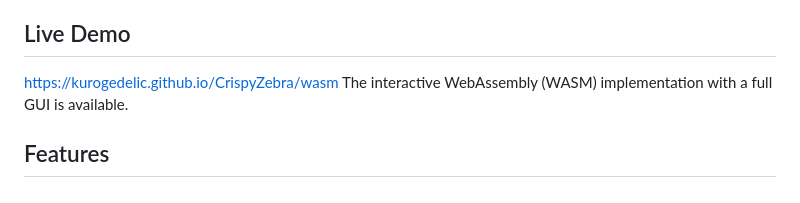
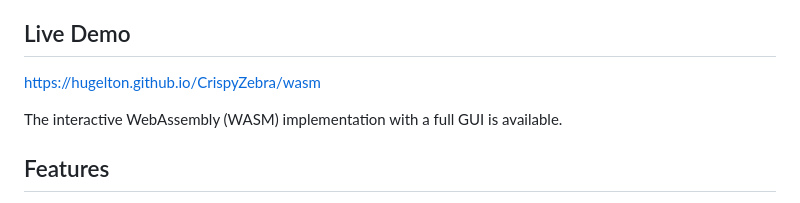
Before and after one commit to hugelton/CrispyZebra, a Markdown page: README.md, the part around the change. Drawn GitHub-style.

Commit message:
Update live demo link

```diff
--- a/README.md
+++ b/README.md
@@ -4,7 +4,8 @@
 **CrispyZebra** is a lightweight, high-performance C++ synthesizer core engine designed to replicate the Phase Distortion (PD) synthesis of the 1980s CZ-series synthesizers.
 
 ## Live Demo
-[https://kurogedelic.github.io/CrispyZebra/wasm](https://kurogedelic.github.io/CrispyZebra/wasm)
+[https://hugelton.github.io/CrispyZebra/wasm](https://hugelton.github.io/CrispyZebra/wasm)
+
 The interactive WebAssembly (WASM) implementation with a full GUI is available.
 
 
```
